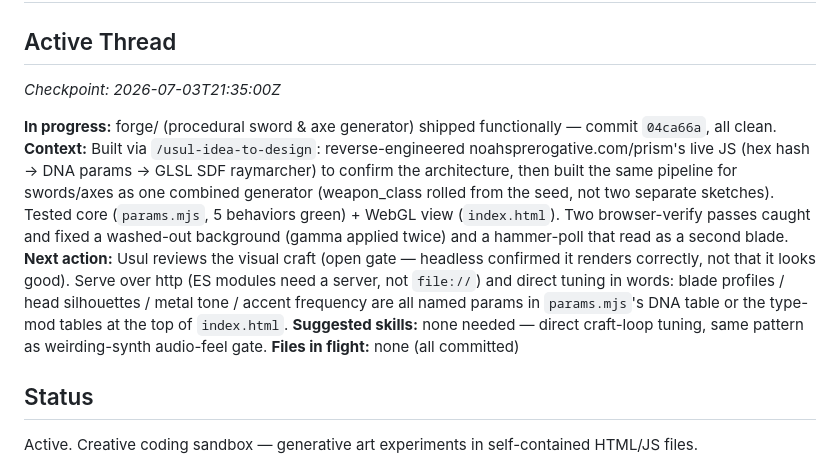
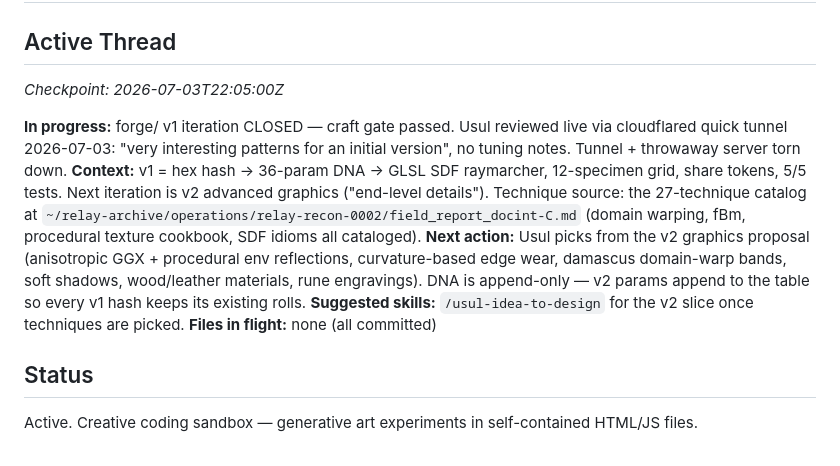
Before and after one commit to 552stilgar/sketches, a Markdown page: CAMPAIGN.md, the part around the change. Rendered like a GitHub page.

Commit message:
sketches: forge v1 craft gate passed, thread points at v2 graphics
Co-Authored-By: Claude Fable 5 <noreply@anthropic.com>

```diff
--- a/CAMPAIGN.md
+++ b/CAMPAIGN.md
@@ -1,12 +1,12 @@
 # sketches — Campaign Log
 
 ## Active Thread
-_Checkpoint: 2026-07-03T21:35:00Z_
+_Checkpoint: 2026-07-03T22:05:00Z_
 
-**In progress:** forge/ (procedural sword & axe generator) shipped functionally — commit `04ca66a`, all clean.
-**Context:** Built via `/usul-idea-to-design`: reverse-engineered noahsprerogative.com/prism's live JS (hex hash → DNA params → GLSL SDF raymarcher) to confirm the architecture, then built the same pipeline for swords/axes as one combined generator (weapon_class rolled from the seed, not two separate sketches). Tested core (`params.mjs`, 5 behaviors green) + WebGL view (`index.html`). Two browser-verify passes caught and fixed a washed-out background (gamma applied twice) and a hammer-poll that read as a second blade.
-**Next action:** Usul reviews the visual craft (open gate — headless confirmed it renders correctly, not that it looks good). Serve over http (ES modules need a server, not `file://`) and direct tuning in words: blade profiles / head silhouettes / metal tone / accent frequency are all named params in `params.mjs`'s DNA table or the type-mod tables at the top of `index.html`.
-**Suggested skills:** none needed — direct craft-loop tuning, same pattern as weirding-synth audio-feel gate.
+**In progress:** forge/ v1 iteration CLOSED — craft gate passed. Usul reviewed live via cloudflared quick tunnel 2026-07-03: "very interesting patterns for an initial version", no tuning notes. Tunnel + throwaway server torn down.
+**Context:** v1 = hex hash → 36-param DNA → GLSL SDF raymarcher, 12-specimen grid, share tokens, 5/5 tests. Next iteration is v2 advanced graphics ("end-level details"). Technique source: the 27-technique catalog at `~/relay-archive/operations/relay-recon-0002/field_report_docint-C.md` (domain warping, fBm, procedural texture cookbook, SDF idioms all cataloged).
+**Next action:** Usul picks from the v2 graphics proposal (anisotropic GGX + procedural env reflections, curvature-based edge wear, damascus domain-warp bands, soft shadows, wood/leather materials, rune engravings). DNA is append-only — v2 params append to the table so every v1 hash keeps its existing rolls.
+**Suggested skills:** `/usul-idea-to-design` for the v2 slice once techniques are picked.
 **Files in flight:** none (all committed)
 
 ## Status
```
